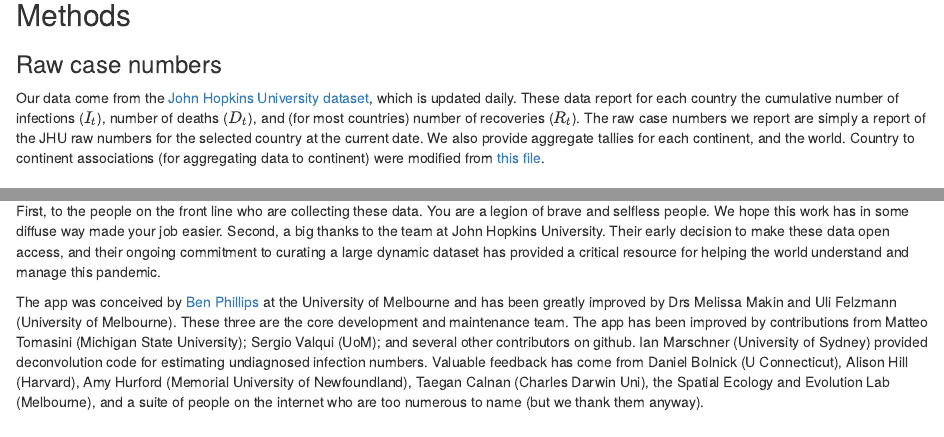
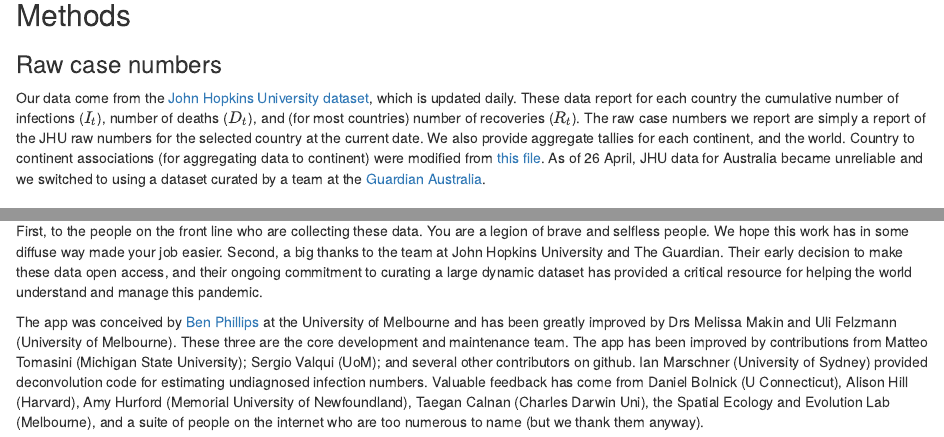
Before and after one commit to benflips/nCovForecast, an R Markdown document (doc/about.Rmd): the page in a window 1100 px wide, from 440 px down, and a second part further down, joined at a grey line. Rendered offline with R 4.5, knitr and Pandoc, with nearby package versions.

Commit message:
Added details of Guardian data to About

```diff
--- a/doc/about.Rmd
+++ b/doc/about.Rmd
@@ -19,7 +19,7 @@ The app relies on relatively simple heuristics rather than comprehensive analyse
 
 ### Raw case numbers
 
-Our data come from the [John Hopkins University dataset](https://github.com/CSSEGISandData/COVID-19), which is updated daily.  These data report for each country the cumulative number of infections ($I_t$), number of deaths ($D_t$), and (for most countries) number of recoveries ($R_t$).  The raw case numbers we report are simply a report of the JHU raw numbers for the selected country at the current date.  We also provide aggregate tallies for each continent, and the world.  Country to continent associations (for aggregating data to continent) were modified from [this file](https://github.com/dbouquin/IS_608/blob/master/NanosatDB_munging/Countries-Continents.csv).
+Our data come from the [John Hopkins University dataset](https://github.com/CSSEGISandData/COVID-19), which is updated daily.  These data report for each country the cumulative number of infections ($I_t$), number of deaths ($D_t$), and (for most countries) number of recoveries ($R_t$).  The raw case numbers we report are simply a report of the JHU raw numbers for the selected country at the current date.  We also provide aggregate tallies for each continent, and the world.  Country to continent associations (for aggregating data to continent) were modified from [this file](https://github.com/dbouquin/IS_608/blob/master/NanosatDB_munging/Countries-Continents.csv). As of 26 April, JHU data for Australia became unreliable and we switched to using a dataset curated by a team at the [Guardian Australia](https://www.theguardian.com/australia-news/datablog/ng-interactive/2020/apr/24/coronavirus-australia-numbers-how-many-new-cases-today-maps-deaths-death-toll-covid-19-stats-statistics-graph-map-by-postcode).
 
 ### Current active cases
 
@@ -82,6 +82,6 @@ Email: [news@media.unimelb.edu.au](<mailto:news@media.unimelb.edu.au?subject=cov
 
 ## Acknowledgements
 
-First, to the people on the front line who are collecting these data.  You are a legion of brave and selfless people.  We hope this work has in some diffuse way made your job easier.  Second, a big thanks to the team at John Hopkins University.  Their early decision to make these data open access, and their ongoing commitment to curating a large dynamic dataset has provided a critical resource for helping the world understand and manage this pandemic.
+First, to the people on the front line who are collecting these data.  You are a legion of brave and selfless people.  We hope this work has in some diffuse way made your job easier.  Second, a big thanks to the team at John Hopkins University and The Guardian.  Their early decision to make these data open access, and their ongoing commitment to curating a large dynamic dataset has provided a critical resource for helping the world understand and manage this pandemic.
 
 The app was conceived by [Ben Phillips](https://findanexpert.unimelb.edu.au/profile/652103-ben-phillips) at the University of Melbourne and has been greatly improved by Drs Melissa Makin and Uli Felzmann (University of Melbourne).  These three are the core development and maintenance team.  The app has been improved by contributions from Matteo Tomasini (Michigan State University); Sergio Valqui (UoM); and several other contributors on github.  Ian Marschner (University of Sydney) provided deconvolution code for estimating undiagnosed infection numbers. Valuable feedback has come from Daniel Bolnick (U Connecticut), Alison Hill (Harvard), Amy Hurford (Memorial University of Newfoundland), Taegan Calnan (Charles Darwin Uni), the Spatial Ecology and Evolution Lab (Melbourne), and a suite of people on the internet who are too numerous to name (but we thank them anyway).
```
